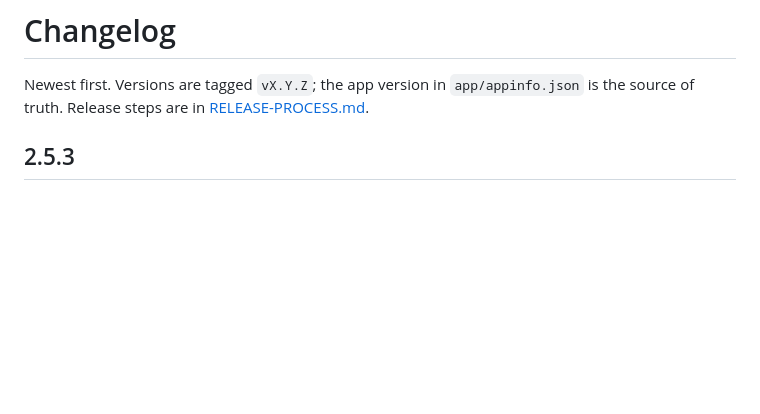
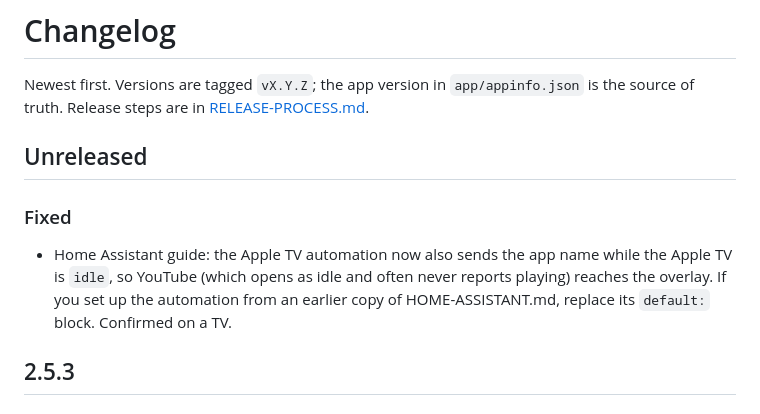
Before and after one commit to SammySco/webos-av-overlay, a Markdown page: docs/CHANGELOG.md, the part around the change. GitHub-like rendering; blank space fills up the shorter version.

Commit message:
docs: changelog entry for the idle Apple TV app fix
Co-Authored-By: Claude Opus 5.5 <noreply@anthropic.com>

```diff
--- a/docs/CHANGELOG.md
+++ b/docs/CHANGELOG.md
@@ -2,6 +2,13 @@
 
 Newest first. Versions are tagged `vX.Y.Z`; the app version in `app/appinfo.json` is the source of truth. Release
 steps are in [RELEASE-PROCESS.md](RELEASE-PROCESS.md).
+
+## Unreleased
+
+### Fixed
+- Home Assistant guide: the Apple TV automation now also sends the app name while the Apple TV is `idle`, so
+  YouTube (which opens as idle and often never reports playing) reaches the overlay. If you set up the automation
+  from an earlier copy of HOME-ASSISTANT.md, replace its `default:` block. Confirmed on a TV.
 
 ## 2.5.3
 
```
